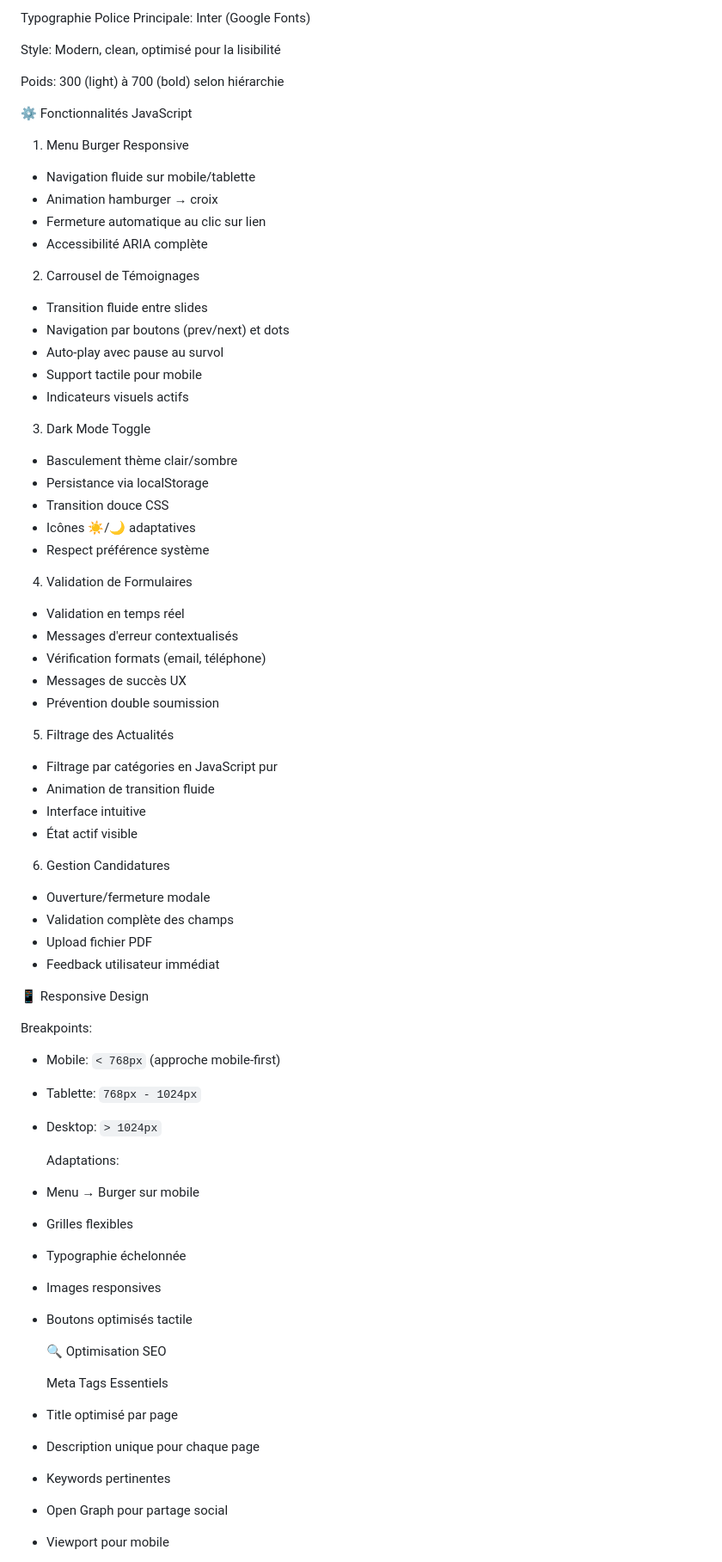
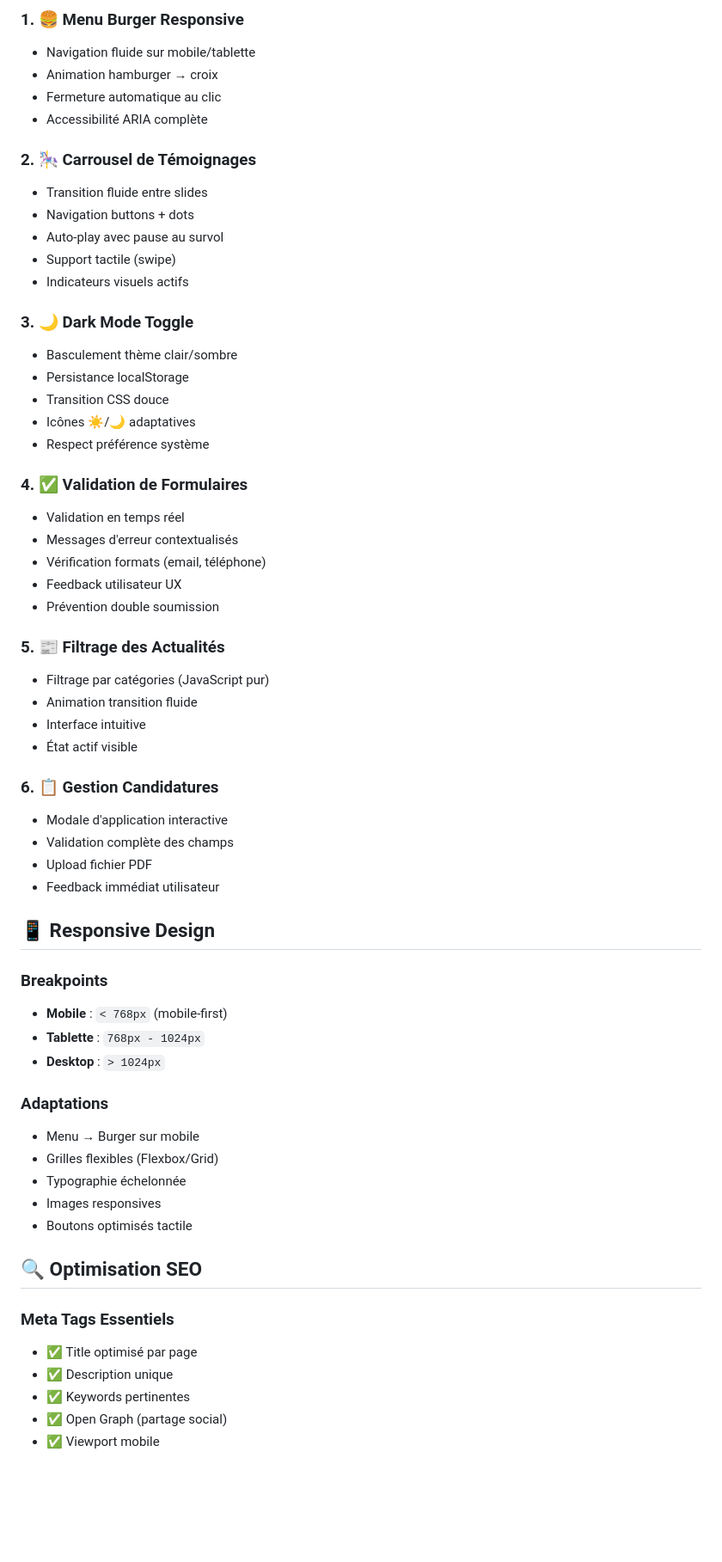
Before and after one commit to Kellypicka/groupe-la-passerelle, a Markdown page: README.md, the part around one of its changes. Shown at 86% size. Rendered like a GitHub page; blank space fills up the shorter version.

```diff
--- a/README.md
+++ b/README.md
@@ -126,71 +79,63 @@ Bordures: #d2d2d7 / #424245
 
-Typographie
-Police Principale: Inter (Google Fonts)
-
-Style: Modern, clean, optimisé pour la lisibilité
-
-Poids: 300 (light) à 700 (bold) selon hiérarchie
-
-⚙️ Fonctionnalités JavaScript
-1. Menu Burger Responsive
+### 1. 🍔 Menu Burger Responsive
 - Navigation fluide sur mobile/tablette
 - Animation hamburger → croix
-- Fermeture automatique au clic sur lien
+- Fermeture automatique au clic
 - Accessibilité ARIA complète
 
-2. Carrousel de Témoignages
+### 2. 🎠 Carrousel de Témoignages
 - Transition fluide entre slides
-- Navigation par boutons (prev/next) et dots
+- Navigation buttons + dots
 - Auto-play avec pause au survol
-- Support tactile pour mobile
+- Support tactile (swipe)
 - Indicateurs visuels actifs
 
-3. Dark Mode Toggle
+### 3. 🌙 Dark Mode Toggle
 - Basculement thème clair/sombre
-- Persistance via localStorage
-- Transition douce CSS
+- Persistance localStorage
+- Transition CSS douce
 - Icônes ☀️/🌙 adaptatives
 - Respect préférence système
 
-4. Validation de Formulaires
+### 4. ✅ Validation de Formulaires
 - Validation en temps réel
 - Messages d'erreur contextualisés
 - Vérification formats (email, téléphone)
-- Messages de succès UX
+- Feedback utilisateur UX
 - Prévention double soumission
 
-5. Filtrage des Actualités
-- Filtrage par catégories en JavaScript pur
-- Animation de transition fluide
+### 5. 📰 Filtrage des Actualités
+- Filtrage par catégories (JavaScript pur)
+- Animation transition fluide
 - Interface intuitive
 - État actif visible
 
-6. Gestion Candidatures
-- Ouverture/fermeture modale
+### 6. 📋 Gestion Candidatures
+- Modale d'application interactive
 - Validation complète des champs
 - Upload fichier PDF
-- Feedback utilisateur immédiat
+- Feedback immédiat utilisateur
 
-📱 Responsive Design
+## 📱 Responsive Design
 
-  Breakpoints:
-- Mobile: `< 768px` (approche mobile-first)
-- Tablette: `768px - 1024px`
-- Desktop: `> 1024px`
+### Breakpoints
+- **Mobile** : `< 768px` (mobile-first)
+- **Tablette** : `768px - 1024px`
+- **Desktop** : `> 1024px`
 
-   Adaptations:
+### Adaptations
 - Menu → Burger sur mobile
-- Grilles flexibles
+- Grilles flexibles (Flexbox/Grid)
 - Typographie échelonnée
 - Images responsives
 - Boutons optimisés tactile
 
-  🔍 Optimisation SEO
+## 🔍 Optimisation SEO
 
-   Meta Tags Essentiels
-- Title optimisé par page
-- Description unique pour chaque page
-- Keywords pertinentes
-- Open Graph pour partage social
-- Viewport pour mobile
+### Meta Tags Essentiels
+- ✅ Title optimisé par page
+- ✅ Description unique
+- ✅ Keywords pertinentes
+- ✅ Open Graph (partage social)
+- ✅ Viewport mobile
 
```
Also changed, not shown: other parts of README.md (+167 -190 lines).
